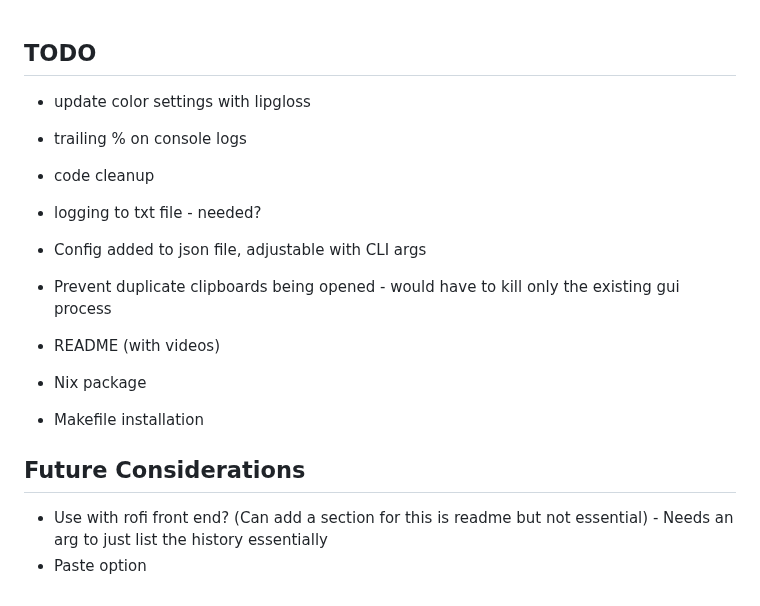
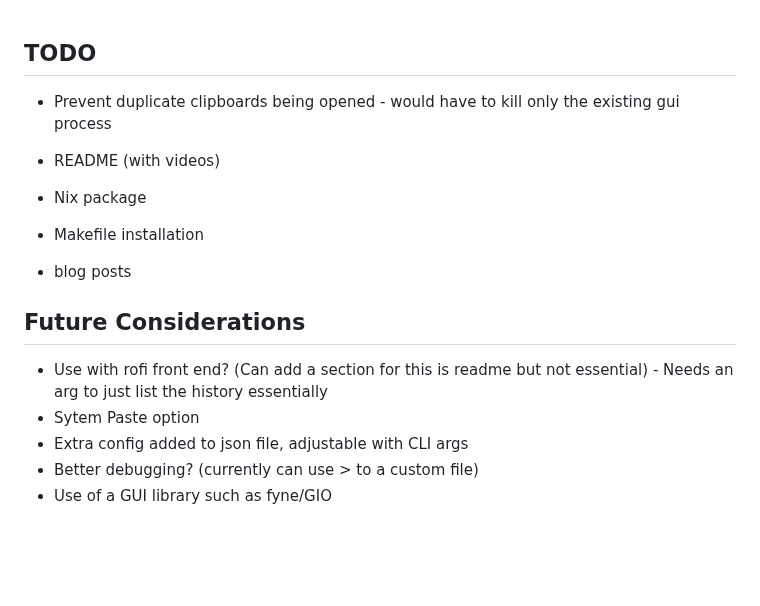
Before and after one commit to savedra1/clipse, a Markdown page: README.md, the part around the change. Drawn GitHub-style; blank space fills up the shorter version.

```diff
--- a/README.md
+++ b/README.md
@@ -1,15 +1,14 @@
 ## TODO
-- update color settings with lipgloss
-- trailing % on console logs
-- code cleanup
-- logging to txt file - needed?
-- Config added to json file, adjustable with CLI args
 - Prevent duplicate clipboards being opened - would have to kill only the existing gui process
+
 - README (with videos)
-
 - Nix package
 - Makefile installation
+- blog posts
 
 ## Future Considerations
 - Use with rofi front end? (Can add a section for this is readme but not essential) - Needs an arg to just list the history essentially
-- Paste option
+- Sytem Paste option
+- Extra config added to json file, adjustable with CLI args
+- Better debugging? (currently can use > to a custom file)
+- Use of a GUI library such as fyne/GIO
```
Also changed, not shown: resources/image.png (renamed from clipse/image.png), 13 other files.
